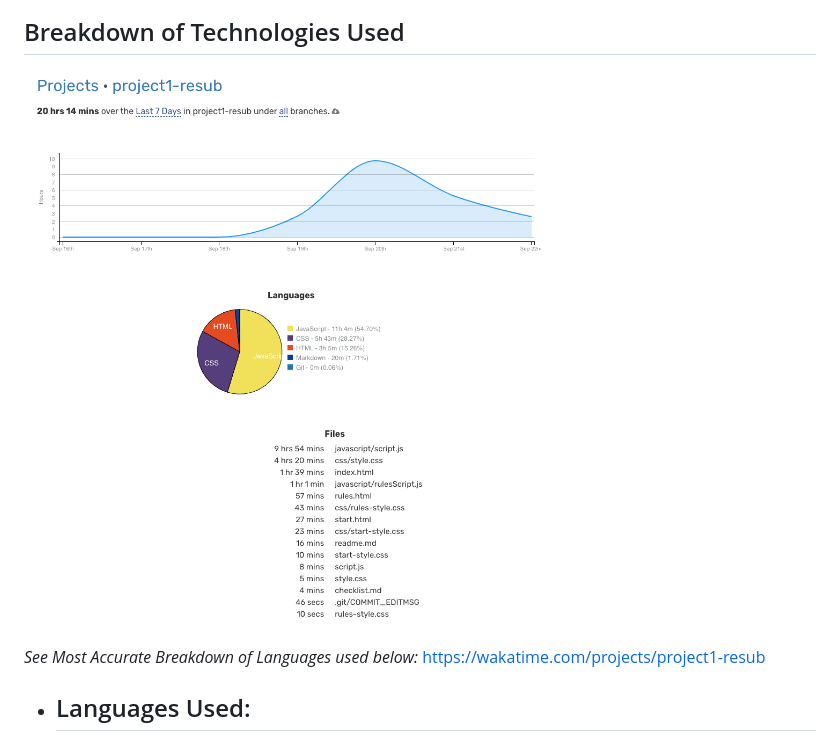
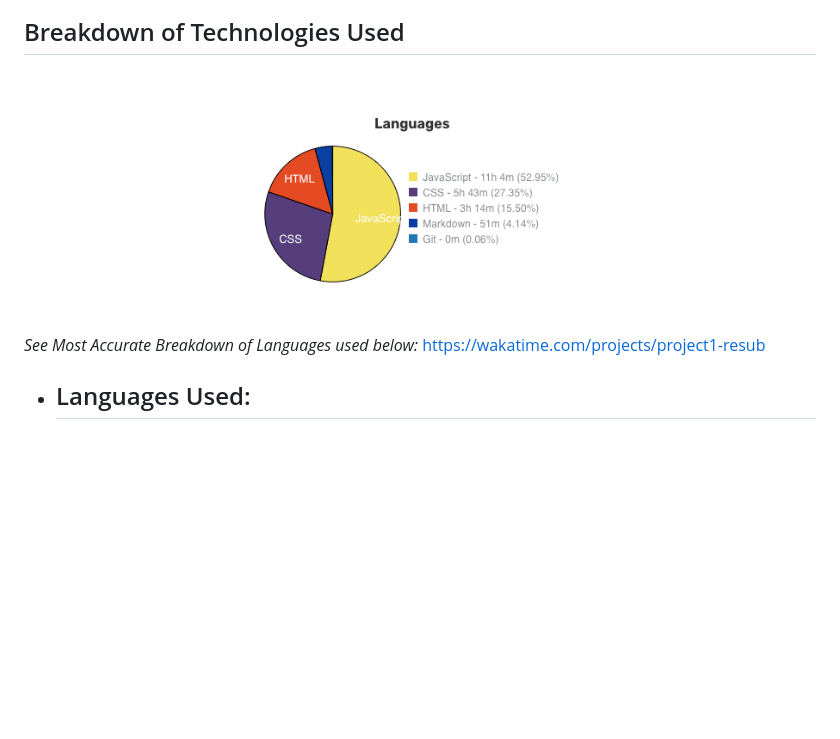
Before and after one commit to mariesaoconnell/ArmagHEADon-, a Markdown page: readme.md, the part around the change. Rendered like a GitHub page; pictures changed too: assets/gameImages/gameTechnologies2.png (added); blank space fills up the shorter version.

Commit message:
Completed

```diff
--- a/readme.md
+++ b/readme.md
@@ -24,7 +24,7 @@ ArmagHEADon is a Jeopardy! style quiz game, themed after Dan Harmon's <i>Rick an
 
 ## Breakdown of Technologies Used
 
-![Breakdown of Technologies](./assets/gameImages/gameTechnologiesBreakdown.png)
+![Breakdown of Technologies](./assets/gameImages/gameTechnologies2.png)
 
 <i>See Most Accurate Breakdown of Languages used below:</i>
 https://wakatime.com/projects/project1-resub
```
